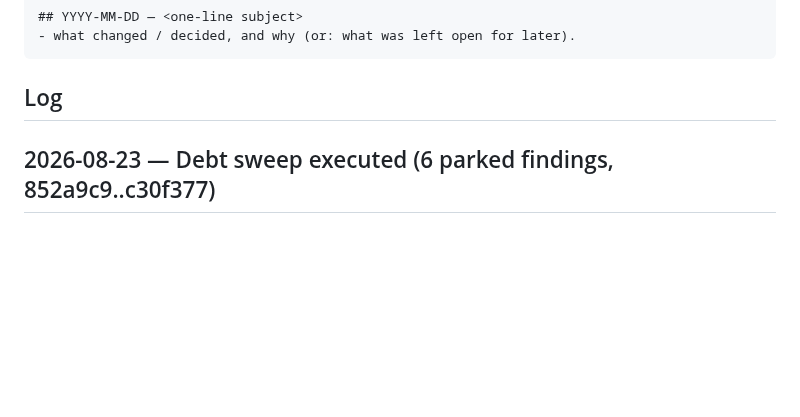
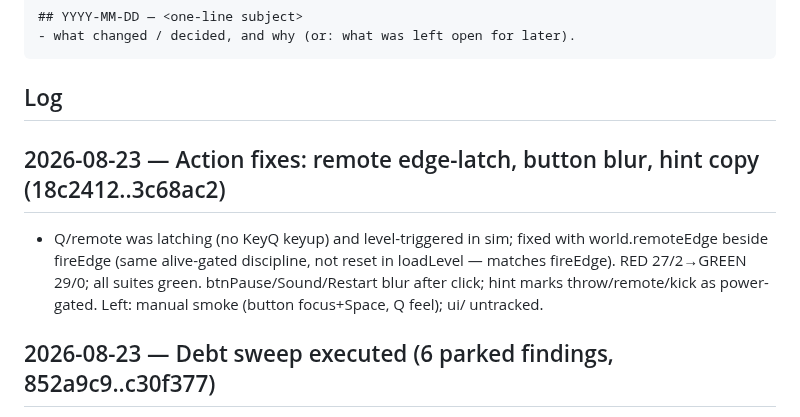
Before and after one commit to HMarzban/fusegrid, a Markdown page: MEMORY.md, the part around the change. Rendered like a GitHub page; blank space fills up the shorter version.

Commit message:
docs(memory): log action-fix round

````diff
--- a/MEMORY.md
+++ b/MEMORY.md
@@ -15,6 +15,13 @@ append an entry when it makes a non-trivial change.
 ```
 
 ## Log
+
+## 2026-08-23 — Action fixes: remote edge-latch, button blur, hint copy (18c2412..3c68ac2)
+- Q/remote was latching (no KeyQ keyup) and level-triggered in sim; fixed with
+  world.remoteEdge beside fireEdge (same alive-gated discipline, not reset in
+  loadLevel — matches fireEdge). RED 27/2→GREEN 29/0; all suites green.
+  btnPause/Sound/Restart blur after click; hint marks throw/remote/kick as
+  power-gated. Left: manual smoke (button focus+Space, Q feel); ui/ untracked.
 
 ## 2026-08-23 — Debt sweep executed (6 parked findings, 852a9c9..c30f377)
 - One commit per area: sameWorld full-field comparator; input pointercancel/
````
